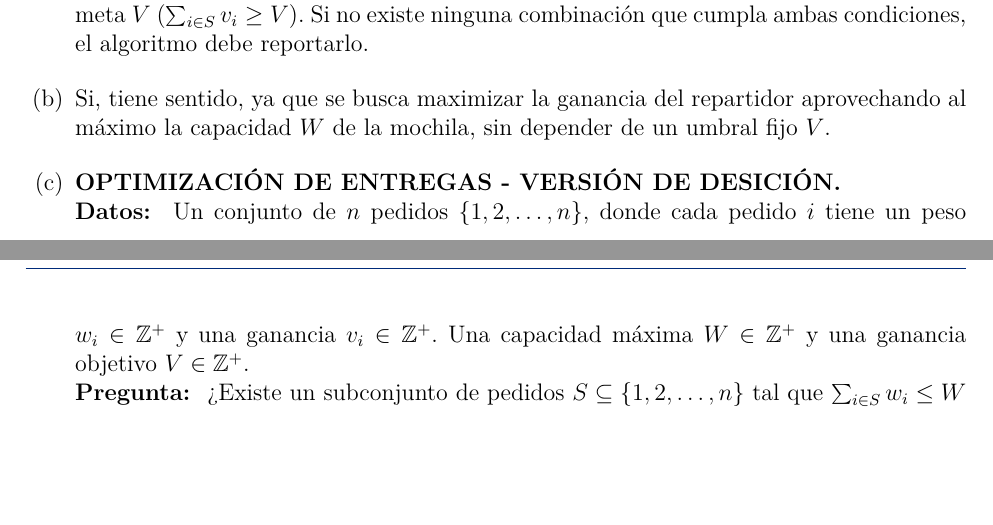
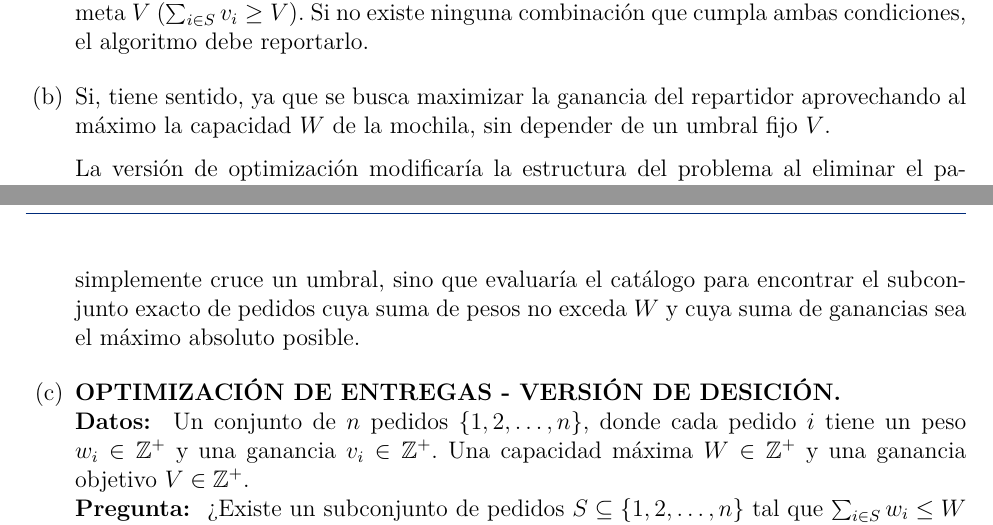
Before and after one commit to TapiaJS/tareas_practicas_CC, a LaTeX document (practicas/practica1/main.tex, which reads practicas/practica1/secciones/01_ejercicio.tex): two parts of pages 3 and 4 of 6, joined at a grey line, cut so that both start at the same text, the shorter picture padded with empty space. Compiled offline with pdfLaTeX.

Commit message:
docs: complementar la respuesta de la pregunta b del ejercicio 1

```diff
--- a/practicas/practica1/secciones/01_ejercicio.tex
+++ b/practicas/practica1/secciones/01_ejercicio.tex
@@ -20,6 +20,8 @@ Para el caso de ``DeliCiencias'', la versión de búsqueda se expresaría formal
 Dado un catálogo de pedidos pendientes donde cada pedido $i$ tiene un peso físico $w_i$ y una ganancia económica $v_i$, una capacidad máxima de mochila $W$ y una ganancia meta $V$, \textbf{encuentra y devuelve} un subconjunto específico de pedidos $S$ tal que la suma de sus pesos no exceda $W$ ($\sum_{i \in S} w_i \le W$) y la suma de sus ganancias alcance o supere la meta $V$ ($\sum_{i \in S} v_i \ge V$). Si no existe ninguna combinación que cumpla ambas condiciones, el algoritmo debe reportarlo.
 
     \item Si, tiene sentido, ya que se busca maximizar la ganancia del repartidor aprovechando al máximo la capacidad $W$ de la mochila, sin depender de un umbral fijo $V$.
+
+    La versión de optimización modificaría la estructura del problema al eliminar el parámetro de entrada $V$. El algoritmo ya no se limitaría a buscar una combinación que simplemente cruce un umbral, sino que evaluaría el catálogo para encontrar el subconjunto exacto de pedidos cuya suma de pesos no exceda $W$ y cuya suma de ganancias sea el máximo absoluto posible.
     \item \textbf{OPTIMIZACIÓN DE ENTREGAS - VERSIÓN DE DESICIÓN.}\\
     \textbf{Datos: } Un conjunto de $n$ pedidos $\{1,2,\dots,n\}$, donde cada pedido $i$ tiene un peso $w_i \in \mathbb{Z}^+$ y una ganancia $v_i \in \mathbb{Z}^+$. Una capacidad máxima $W\in \mathbb{Z^+}$ y una ganancia objetivo $V \in \mathbb{Z}^+$.\\
     \textbf{Pregunta: } ¿Existe un subconjunto de pedidos $S \subseteq \{1, 2, \dots, n\}$ tal que $\sum_{i \in S} w_i \le W$ y $\sum_{i \in S} v_i \ge V$?
```
